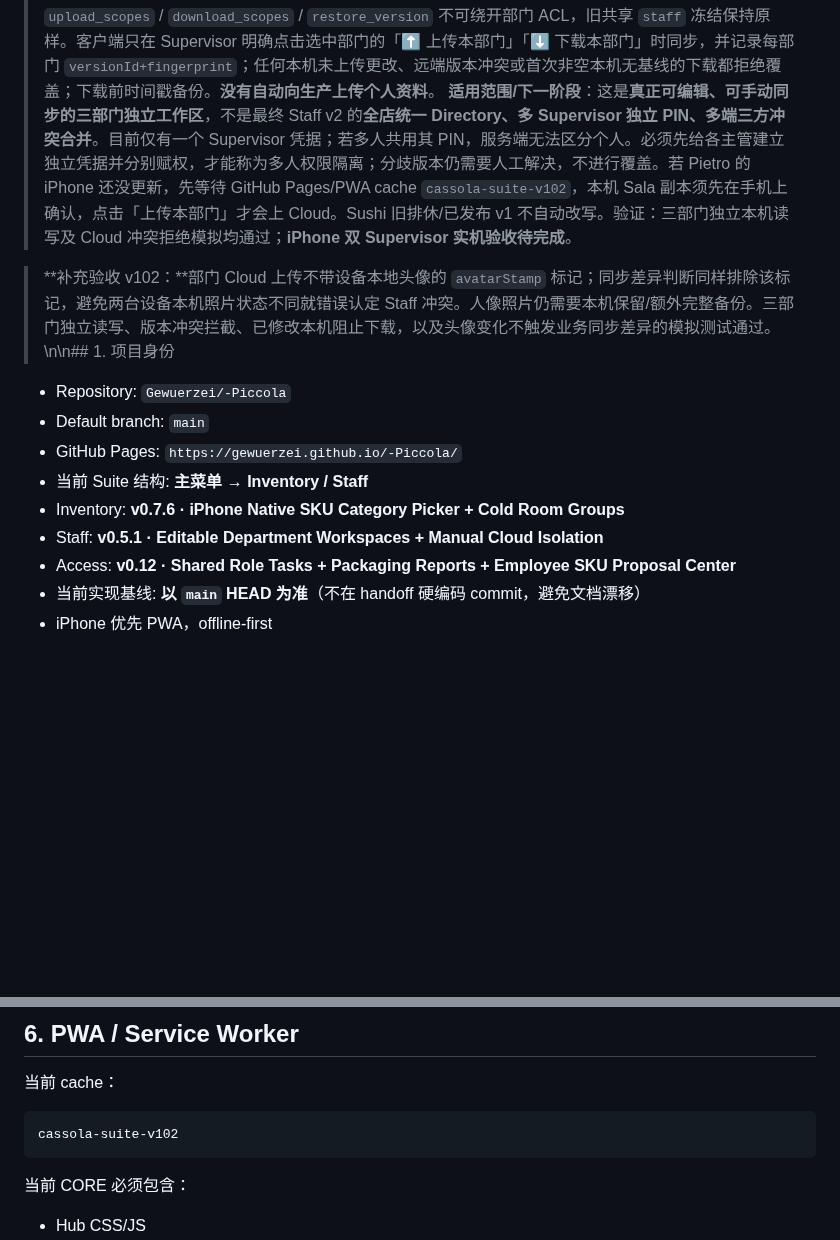
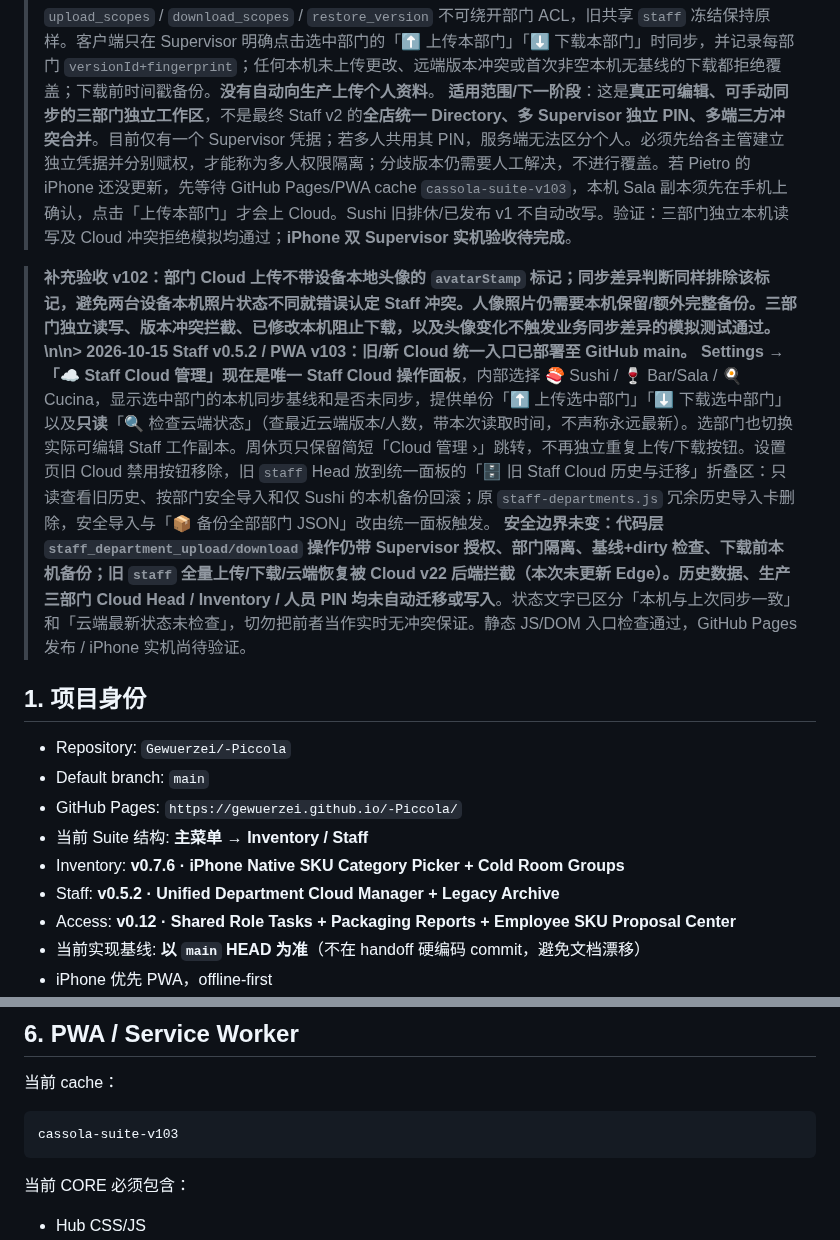
Before and after one commit to Gewuerzei/-Piccola, a Markdown page: PROJECT_HANDOFF.md, 2 parts joined by grey strips. Drawn GitHub-style; blank space fills up the shorter version.

Commit message:
Update handoff to unified Staff Cloud Settings manager, old archive safety, cache v103

````diff
--- a/PROJECT_HANDOFF.md
+++ b/PROJECT_HANDOFF.md
@@ -35,16 +35,19 @@
 
 > **2026-10-15 Staff v0.5.1 · 三部门真正可编辑 + 部门独立 Cloud v22（阶段性上线）：**Pietro 明确要求在 🍣 Sushi / 🍷 Bar/Sala / 🍳 Cucina 大卡间**直接切换管理**，不能只有只读预览。现 `staff.js` 的活动 `state` 会随部门切换，所有周/月/人员/换休/岗位/发布/PDF 界面使用当前部门状态；旧 Sushi 原键 `cassola_staff_v01` 继续保留，Sala 为 `cassola_staff_department_sala_v01`，Cucina 为 `cassola_staff_department_cucina_v01`。首次切换 Sala 时只从已批准 `cassola_staff_departments_v01` 旁路导入副本（原 sidecar 不删，建立时间戳备份）；原跑堂 `cassa/cucina/maki` 责任区转 `serviceStation`，不自动设厨房 primaryRole。新加入人员、排休/换休、发布版本、PDF 只写当前部门，PDF/JSON 文件名和 PDF 标题含部门；跨部门或无部门标识的旧 JSON 导入被拦截。
 > **新 Cloud**：生产 Supabase 新增 `staff:sushi` / `staff:sala` / `staff:cucina` scope，各自初始空 Head；`staff_department_grants` 行级授权表（仅已有的一个 active supervisor 凭据获得三部门初始 read/write grant，**新建 supervisor 默认不得自动继承**）。Edge `cassola-cloud` **ACTIVE v22** 增加 `staff_department_download` / `staff_department_upload`，验证当前登录身份 + 每部门授权，上传校验 schemaVersion=2、scopeId 与人名/ID，使用既有 lineage RPC，base/Head 不相同时 HTTP 409。通用 `upload_scopes` / `download_scopes` / `restore_version` 不可绕开部门 ACL，旧共享 `staff` 冻结保持原样。客户端只在 Supervisor 明确点击选中部门的「⬆ 上传本部门」「⬇ 下载本部门」时同步，并记录每部门 `versionId+fingerprint`；任何本机未上传更改、远端版本冲突或首次非空本机无基线的下载都拒绝覆盖；下载前时间戳备份。**没有自动向生产上传个人资料**。
-> **适用范围/下一阶段**：这是**真正可编辑、可手动同步的三部门独立工作区**，不是最终 Staff v2 的**全店统一 Directory、多 Supervisor 独立 PIN、多端三方冲突合并**。目前仅有一个 Supervisor 凭据；若多人共用其 PIN，服务端无法区分个人。必须先给各主管建立独立凭据并分别赋权，才能称为多人权限隔离；分歧版本仍需要人工解决，不进行覆盖。若 Pietro 的 iPhone 还没更新，先等待 GitHub Pages/PWA cache `cassola-suite-v102`，本机 Sala 副本须先在手机上确认，点击「上传本部门」才会上 Cloud。Sushi 旧排休/已发布 v1 不自动改写。验证：三部门独立本机读写及 Cloud 冲突拒绝模拟均通过；**iPhone 双 Supervisor 实机验收待完成**。
+> **适用范围/下一阶段**：这是**真正可编辑、可手动同步的三部门独立工作区**，不是最终 Staff v2 的**全店统一 Directory、多 Supervisor 独立 PIN、多端三方冲突合并**。目前仅有一个 Supervisor 凭据；若多人共用其 PIN，服务端无法区分个人。必须先给各主管建立独立凭据并分别赋权，才能称为多人权限隔离；分歧版本仍需要人工解决，不进行覆盖。若 Pietro 的 iPhone 还没更新，先等待 GitHub Pages/PWA cache `cassola-suite-v103`，本机 Sala 副本须先在手机上确认，点击「上传本部门」才会上 Cloud。Sushi 旧排休/已发布 v1 不自动改写。验证：三部门独立本机读写及 Cloud 冲突拒绝模拟均通过；**iPhone 双 Supervisor 实机验收待完成**。
 
-> **补充验收 v102：**部门 Cloud 上传不带设备本地头像的 `avatarStamp` 标记；同步差异判断同样排除该标记，避免两台设备本机照片状态不同就错误认定 Staff 冲突。人像照片仍需要本机保留/额外完整备份。三部门独立读写、版本冲突拦截、已修改本机阻止下载，以及头像变化不触发业务同步差异的模拟测试通过。\n\n## 1. 项目身份
+> **补充验收 v102：**部门 Cloud 上传不带设备本地头像的 `avatarStamp` 标记；同步差异判断同样排除该标记，避免两台设备本机照片状态不同就错误认定 Staff 冲突。人像照片仍需要本机保留/额外完整备份。三部门独立读写、版本冲突拦截、已修改本机阻止下载，以及头像变化不触发业务同步差异的模拟测试通过。\n\n> **2026-10-15 Staff v0.5.2 / PWA v103：旧/新 Cloud 统一入口已部署至 GitHub main。** Settings →「☁️ Staff Cloud 管理」现在是**唯一 Staff Cloud 操作面板**，内部选择 🍣 Sushi / 🍷 Bar/Sala / 🍳 Cucina，显示选中部门的本机同步基线和是否未同步，提供单份「⬆ 上传选中部门」「⬇ 下载选中部门」以及**只读**「🔍 检查云端状态」（查最近云端版本/人数，带本次读取时间，不声称永远最新）。选部门也切换实际可编辑 Staff 工作副本。周休页只保留简短「Cloud 管理 ›」跳转，不再独立重复上传/下载按钮。设置页旧 Cloud 禁用按钮移除，旧 `staff` Head 放到统一面板的「🗄️ 旧 Staff Cloud 历史与迁移」折叠区：只读查看旧历史、按部门安全导入和仅 Sushi 的本机备份回滚；原 `staff-departments.js` 冗余历史导入卡删除，安全导入与「📦 备份全部部门 JSON」改由统一面板触发。
+> **安全边界未变：**代码层 `staff_department_upload/download` 操作仍带 Supervisor 授权、部门隔离、基线+dirty 检查、下载前本机备份；旧 `staff` 全量上传/下载/云端恢复被 Cloud v22 后端拦截（本次未更新 Edge）。历史数据、生产三部门 Cloud Head / Inventory / 人员 PIN 均**未自动迁移或写入**。状态文字已区分「本机与上次同步一致」和「云端最新状态未检查」，切勿把前者当作实时无冲突保证。静态 JS/DOM 入口检查通过，GitHub Pages 发布 / iPhone 实机尚待验证。
+
+## 1. 项目身份
 
 - Repository: `Gewuerzei/-Piccola`
 - Default branch: `main`
 - GitHub Pages: `https://gewuerzei.github.io/-Piccola/`
 - 当前 Suite 结构: **主菜单 → Inventory / Staff**
 - Inventory: **v0.7.6 · iPhone Native SKU Category Picker + Cold Room Groups**
-- Staff: **v0.5.1 · Editable Department Workspaces + Manual Cloud Isolation**
+- Staff: **v0.5.2 · Unified Department Cloud Manager + Legacy Archive**
 - Access: **v0.12 · Shared Role Tasks + Packaging Reports + Employee SKU Proposal Center**
 - 当前实现基线: **以 `main` HEAD 为准**（不在 handoff 硬编码 commit，避免文档漂移）
 - iPhone 优先 PWA，offline-first
@@ -1130,7 +1133,7 @@ Hub 只负责模块入口，不堆业务按钮。
 当前 cache：
 
 ```text
-cassola-suite-v102
+cassola-suite-v103
 ```
 
 当前 CORE 必须包含：
````
